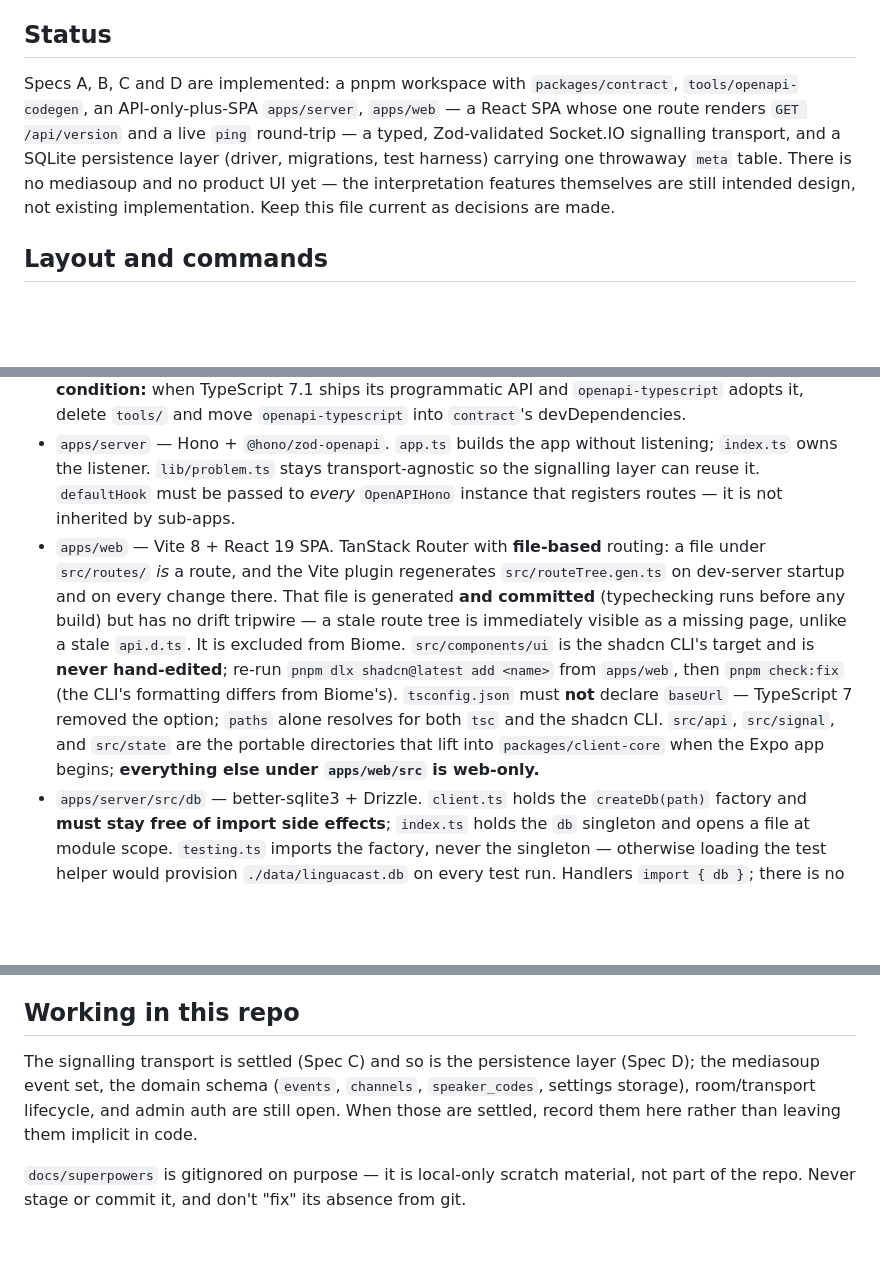
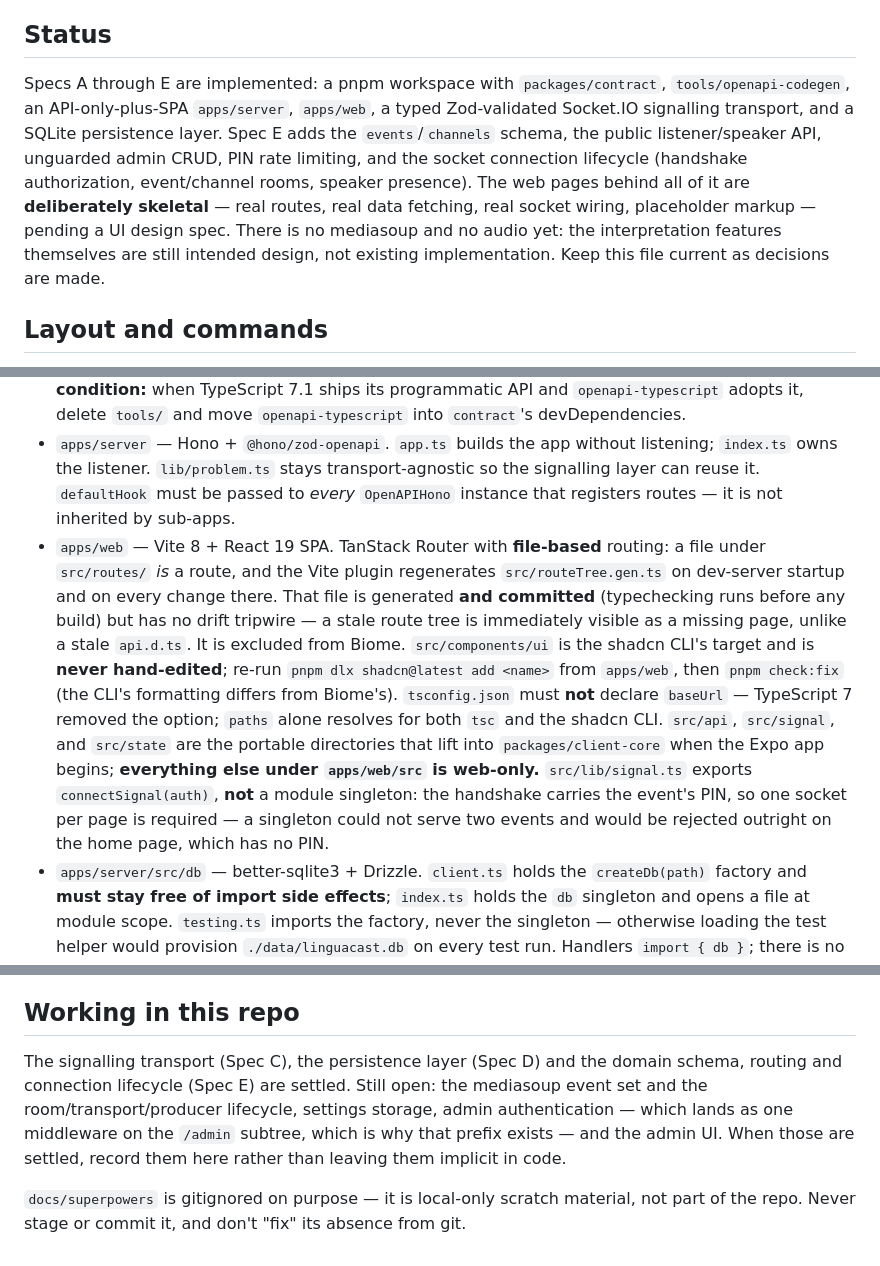
Before and after one commit to simon-vajda/hallspeak, a Markdown page: CLAUDE.md, 3 parts joined by grey strips. Drawn GitHub-style; blank space fills up the shorter version.

```diff
--- a/CLAUDE.md
+++ b/CLAUDE.md
@@ -4,14 +4,14 @@ This file provides guidance to Claude Code (claude.ai/code) when working with co
 
 ## Status
 
-Specs A, B, C and D are implemented: a pnpm workspace with `packages/contract`, `tools/openapi-codegen`, an API-only-plus-SPA `apps/server`, `apps/web` — a React SPA whose one route renders `GET /api/version` and a live `ping` round-trip — a typed, Zod-validated Socket.IO signalling transport, and a SQLite persistence layer (driver, migrations, test harness) carrying one throwaway `meta` table. There is no mediasoup and no product UI yet — the interpretation features themselves are still intended design, not existing implementation. Keep this file current as decisions are made.
+Specs A through E are implemented: a pnpm workspace with `packages/contract`, `tools/openapi-codegen`, an API-only-plus-SPA `apps/server`, `apps/web`, a typed Zod-validated Socket.IO signalling transport, and a SQLite persistence layer. Spec E adds the `events`/`channels` schema, the public listener/speaker API, unguarded admin CRUD, PIN rate limiting, and the socket connection lifecycle (handshake authorization, event/channel rooms, speaker presence). The web pages behind all of it are **deliberately skeletal** — real routes, real data fetching, real socket wiring, placeholder markup — pending a UI design spec. There is no mediasoup and no audio yet: the interpretation features themselves are still intended design, not existing implementation. Keep this file current as decisions are made.
 
 ## Layout and commands
 
 - `packages/contract` — hand-written Zod schemas and `createRoute()` definitions. **Never built:** every export points at TypeScript source, and consumers compile it. `src/socket` holds the socket event contract behind the `./socket` subpath export — event definitions as data, with Socket.IO's generic event maps derived from them by inference. It is **not** re-exported from the root barrel, which pulls in Hono via `./openapi`; browser clients import `@linguacast/contract/socket`. The contract imports neither `socket.io` nor mediasoup. Its tsconfig sets `"types": []` with no DOM on purpose (the React Native seam) — a `node:`/DOM import in `src` must fail to compile there.
 - `tools/openapi-codegen` — a private workspace package whose only job is holding `typescript@5.9.3`. `openapi-typescript` emits its output with the `ts.factory` AST API, which TypeScript 7.0 does not expose (a programmatic API returns in 7.1). The package exposes an `openapi-codegen` bin that runs openapi-typescript's own CLI in-process from its TypeScript 5 resolution scope, and `packages/contract` depends on it — so the arrow points `contract → openapi-codegen` and the tool knows nothing about the contract's layout. TypeScript 5 therefore appears in exactly one `package.json` and is not reachable as a binary from any package that compiles source; `pnpm why -r typescript` is the mechanical form of that invariant. Every real package pins `typescript@7.0.2`. **Exit condition:** when TypeScript 7.1 ships its programmatic API and `openapi-typescript` adopts it, delete `tools/` and move `openapi-typescript` into `contract`'s devDependencies.
 - `apps/server` — Hono + `@hono/zod-openapi`. `app.ts` builds the app without listening; `index.ts` owns the listener. `lib/problem.ts` stays transport-agnostic so the signalling layer can reuse it. `defaultHook` must be passed to *every* `OpenAPIHono` instance that registers routes — it is not inherited by sub-apps.
-- `apps/web` — Vite 8 + React 19 SPA. TanStack Router with **file-based** routing: a file under `src/routes/` *is* a route, and the Vite plugin regenerates `src/routeTree.gen.ts` on dev-server startup and on every change there. That file is generated **and committed** (typechecking runs before any build) but has no drift tripwire — a stale route tree is immediately visible as a missing page, unlike a stale `api.d.ts`. It is excluded from Biome. `src/components/ui` is the shadcn CLI's target and is **never hand-edited**; re-run `pnpm dlx shadcn@latest add <name>` from `apps/web`, then `pnpm check:fix` (the CLI's formatting differs from Biome's). `tsconfig.json` must **not** declare `baseUrl` — TypeScript 7 removed the option; `paths` alone resolves for both `tsc` and the shadcn CLI. `src/api`, `src/signal`, and `src/state` are the portable directories that lift into `packages/client-core` when the Expo app begins; **everything else under `apps/web/src` is web-only.**
+- `apps/web` — Vite 8 + React 19 SPA. TanStack Router with **file-based** routing: a file under `src/routes/` *is* a route, and the Vite plugin regenerates `src/routeTree.gen.ts` on dev-server startup and on every change there. That file is generated **and committed** (typechecking runs before any build) but has no drift tripwire — a stale route tree is immediately visible as a missing page, unlike a stale `api.d.ts`. It is excluded from Biome. `src/components/ui` is the shadcn CLI's target and is **never hand-edited**; re-run `pnpm dlx shadcn@latest add <name>` from `apps/web`, then `pnpm check:fix` (the CLI's formatting differs from Biome's). `tsconfig.json` must **not** declare `baseUrl` — TypeScript 7 removed the option; `paths` alone resolves for both `tsc` and the shadcn CLI. `src/api`, `src/signal`, and `src/state` are the portable directories that lift into `packages/client-core` when the Expo app begins; **everything else under `apps/web/src` is web-only.** `src/lib/signal.ts` exports `connectSignal(auth)`, **not** a module singleton: the handshake carries the event's PIN, so one socket per page is required — a singleton could not serve two events and would be rejected outright on the home page, which has no PIN.
 - `apps/server/src/db` — better-sqlite3 + Drizzle. `client.ts` holds the `createDb(path)` factory and **must stay free of import side effects**; `index.ts` holds the `db` singleton and opens a file at module scope. `testing.ts` imports the factory, never the singleton — otherwise loading the test helper would provision `./data/linguacast.db` on every test run. Handlers `import { db }`; there is no dependency injection and none is wanted.
 - **Migrations are generated, reviewed and committed** under `src/db/migrations`. Run `pnpm -F @linguacast/server db:generate` after any change to `schema.ts`, read the SQL, commit it. `drizzle-kit push` is rejected — it leaves nothing in git and makes upgrades irreproducible. There is deliberately **no `db:migrate` script**: `runMigrations(db)` runs in `index.ts` before `serve()`, so the process either has a current schema or fails to start, and the operator's upgrade procedure is "pull and restart".
 - **`migrate.ts` resolves its folder against `import.meta.dirname`; `DATABASE_PATH` resolves against the working directory.** The opposite rules are deliberate: migrations are a build artifact and travel with the bundle (`scripts/copy-migrations.mjs` places them at `dist/migrations`), whereas the database is user data and would be destroyed by every redeploy if it lived in `dist/`.
@@ -58,6 +65,6 @@ Only the admin authenticates. Speakers and listeners are authorized purely by po
 
 ## Working in this repo
 
-The signalling transport is settled (Spec C) and so is the persistence layer (Spec D); the mediasoup event set, the domain schema (`events`, `channels`, `speaker_codes`, settings storage), room/transport lifecycle, and admin auth are still open. When those are settled, record them here rather than leaving them implicit in code.
+The signalling transport (Spec C), the persistence layer (Spec D) and the domain schema, routing and connection lifecycle (Spec E) are settled. Still open: the mediasoup event set and the room/transport/producer lifecycle, settings storage, admin authentication — which lands as one middleware on the `/admin` subtree, which is why that prefix exists — and the admin UI. When those are settled, record them here rather than leaving them implicit in code.
 
 `docs/superpowers` is gitignored on purpose — it is local-only scratch material, not part of the repo. Never stage or commit it, and don't "fix" its absence from git.
```
Also changed, not shown: other parts of CLAUDE.md (+9 -2 lines).
